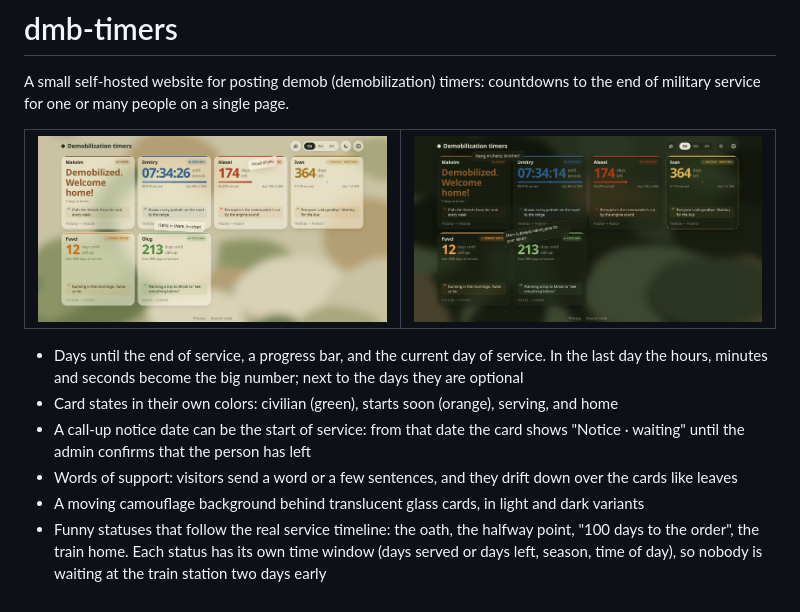
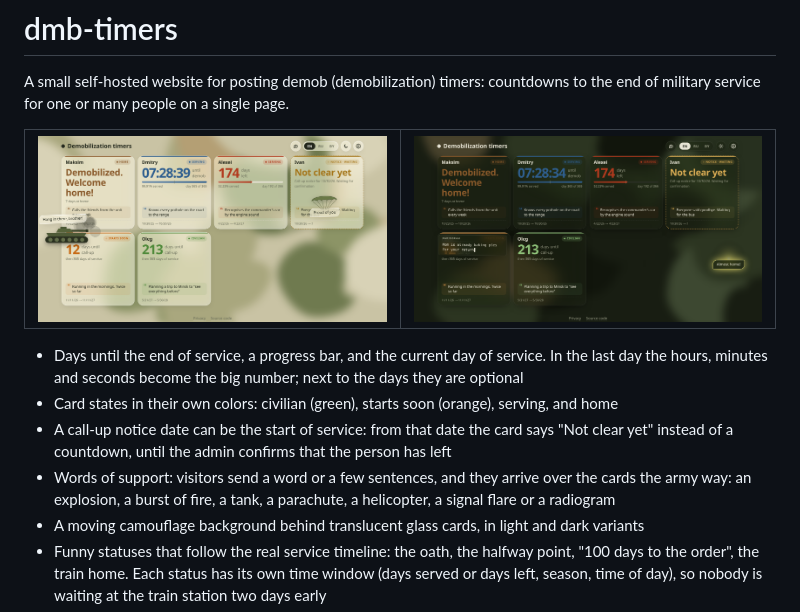
Before and after one commit to Severnbli/dmb-timers, a Markdown page: README.md, the part around the change. Drawn GitHub-style; pictures changed too: docs/screenshots/timers-dark.png, docs/screenshots/timers-light.png.

Commit message:
README screenshots with the army entrances and call-up notice card
Co-Authored-By: Claude Opus 5.5 <noreply@anthropic.com>

```diff
--- a/README.md
+++ b/README.md
@@ -15,8 +15,8 @@ A small self-hosted website for posting demob (demobilization) timers: countdown
 
 - Days until the end of service, a progress bar, and the current day of service. In the last day the hours, minutes and seconds become the big number; next to the days they are optional
 - Card states in their own colors: civilian (green), starts soon (orange), serving, and home
-- A call-up notice date can be the start of service: from that date the card shows "Notice · waiting" until the admin confirms that the person has left
-- Words of support: visitors send a word or a few sentences, and they drift down over the cards like leaves
+- A call-up notice date can be the start of service: from that date the card says "Not clear yet" instead of a countdown, until the admin confirms that the person has left
+- Words of support: visitors send a word or a few sentences, and they arrive over the cards the army way: an explosion, a burst of fire, a tank, a parachute, a helicopter, a signal flare or a radiogram
 - A moving camouflage background behind translucent glass cards, in light and dark variants
 - Funny statuses that follow the real service timeline: the oath, the halfway point, "100 days to the order", the train home. Each status has its own time window (days served or days left, season, time of day), so nobody is waiting at the train station two days early
 - Interface in English, Russian and Belarusian, with a language switch on every page
```
Also changed, not shown: 1 other file.
